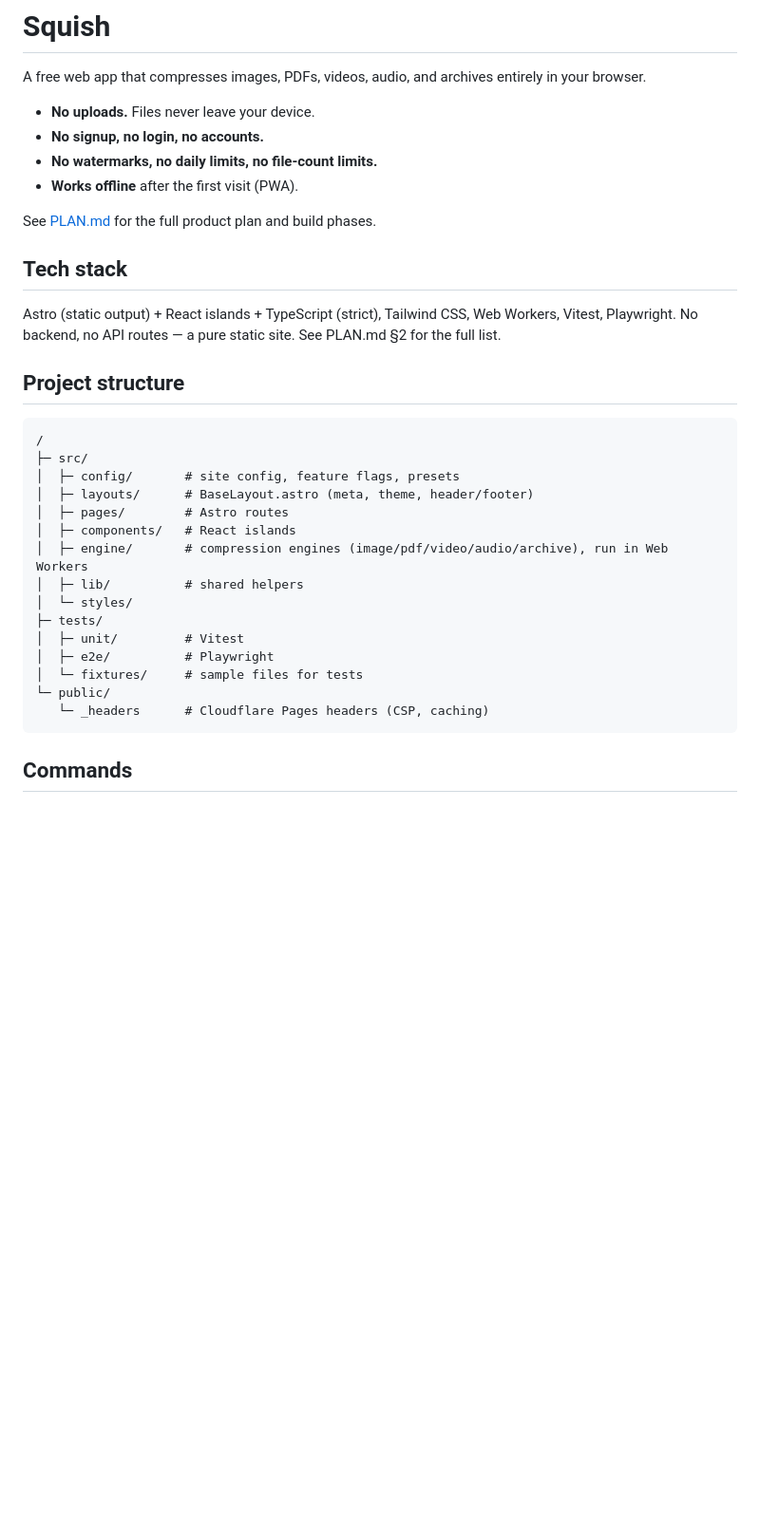
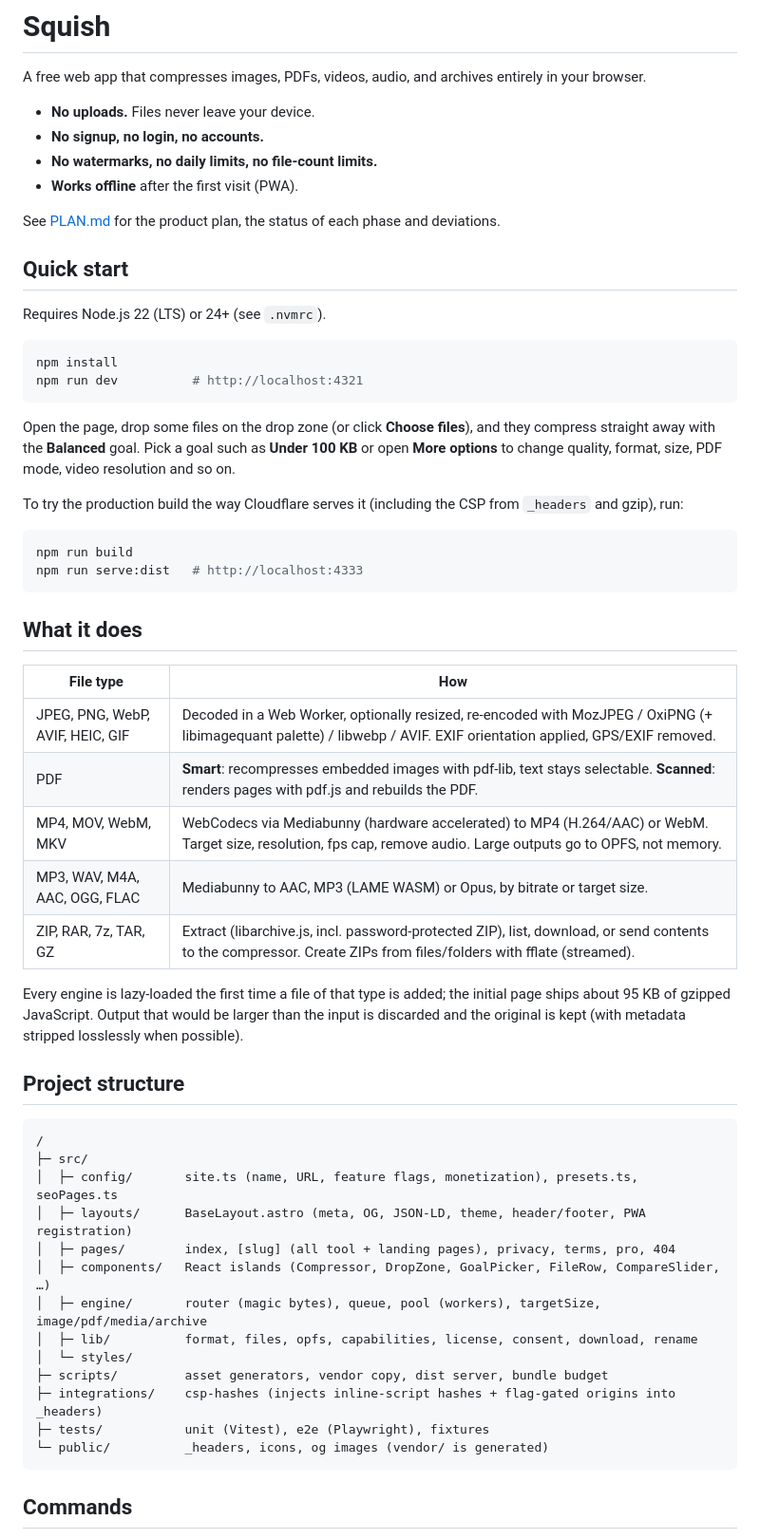
Before and after one commit to kalyanchilamkuri/File-Compressor, a Markdown page: README.md, the part around one of its changes. Shown at 95% size. GitHub-like rendering; blank space fills up the shorter version.

````diff
--- a/README.md
+++ b/README.md
@@ -7,30 +7,59 @@ A free web app that compresses images, PDFs, videos, audio, and archives entirel
 - **No watermarks, no daily limits, no file-count limits.**
 - **Works offline** after the first visit (PWA).
 
-See [PLAN.md](./PLAN.md) for the full product plan and build phases.
+See [PLAN.md](./PLAN.md) for the product plan, the status of each phase and deviations.
 
-## Tech stack
+## Quick start
 
-Astro (static output) + React islands + TypeScript (strict), Tailwind CSS, Web Workers, Vitest, Playwright. No backend, no API routes — a pure static site. See PLAN.md §2 for the full list.
+Requires Node.js 22 (LTS) or 24+ (see `.nvmrc`).
+
+```sh
+npm install
+npm run dev          # http://localhost:4321
+```
+
+Open the page, drop some files on the drop zone (or click **Choose files**), and they compress
+straight away with the **Balanced** goal. Pick a goal such as **Under 100 KB** or open
+**More options** to change quality, format, size, PDF mode, video resolution and so on.
+
+To try the production build the way Cloudflare serves it (including the CSP from `_headers` and
+gzip), run:
+
+```sh
+npm run build
+npm run serve:dist   # http://localhost:4333
+```
+
+## What it does
+
+| File type                        | How                                                                                                                                                                   |
+| -------------------------------- | --------------------------------------------------------------------------------------------------------------------------------------------------------------------- |
+| JPEG, PNG, WebP, AVIF, HEIC, GIF | Decoded in a Web Worker, optionally resized, re-encoded with MozJPEG / OxiPNG (+ libimagequant palette) / libwebp / AVIF. EXIF orientation applied, GPS/EXIF removed. |
+| PDF                              | **Smart**: recompresses embedded images with pdf-lib, text stays selectable. **Scanned**: renders pages with pdf.js and rebuilds the PDF.                             |
+| MP4, MOV, WebM, MKV              | WebCodecs via Mediabunny (hardware accelerated) to MP4 (H.264/AAC) or WebM. Target size, resolution, fps cap, remove audio. Large outputs go to OPFS, not memory.     |
+| MP3, WAV, M4A, AAC, OGG, FLAC    | Mediabunny to AAC, MP3 (LAME WASM) or Opus, by bitrate or target size.                                                                                                |
+| ZIP, RAR, 7z, TAR, GZ            | Extract (libarchive.js, incl. password-protected ZIP), list, download, or send contents to the compressor. Create ZIPs from files/folders with fflate (streamed).     |
+
+Every engine is lazy-loaded the first time a file of that type is added; the initial page ships
+about 95 KB of gzipped JavaScript. Output that would be larger than the input is discarded and the
+original is kept (with metadata stripped losslessly when possible).
 
 ## Project structure
 
 ```text
 /
 ├─ src/
-│  ├─ config/       # site config, feature flags, presets
-│  ├─ layouts/      # BaseLayout.astro (meta, theme, header/footer)
-│  ├─ pages/        # Astro routes
-│  ├─ components/   # React islands
-│  ├─ engine/       # compression engines (image/pdf/video/audio/archive), run in Web Workers
-│  ├─ lib/          # shared helpers
+│  ├─ config/       site.ts (name, URL, feature flags, monetization), presets.ts, seoPages.ts
+│  ├─ layouts/      BaseLayout.astro (meta, OG, JSON-LD, theme, header/footer, PWA registration)
+│  ├─ pages/        index, [slug] (all tool + landing pages), privacy, terms, pro, 404
+│  ├─ components/   React islands (Compressor, DropZone, GoalPicker, FileRow, CompareSlider, …)
+│  ├─ engine/       router (magic bytes), queue, pool (workers), targetSize, image/pdf/media/archive
+│  ├─ lib/          format, files, opfs, capabilities, license, consent, download, rename
 │  └─ styles/
-├─ tests/
-│  ├─ unit/         # Vitest
-│  ├─ e2e/          # Playwright
-│  └─ fixtures/     # sample files for tests
-└─ public/
-   └─ _headers      # Cloudflare Pages headers (CSP, caching)
+├─ scripts/         asset generators, vendor copy, dist server, bundle budget
+├─ integrations/    csp-hashes (injects inline-script hashes + flag-gated origins into _headers)
+├─ tests/           unit (Vitest), e2e (Playwright), fixtures
+└─ public/          _headers, icons, og images (vendor/ is generated)
 ```
 
 ## Commands
````
Also changed, not shown: other parts of README.md (+41 -30 lines).
